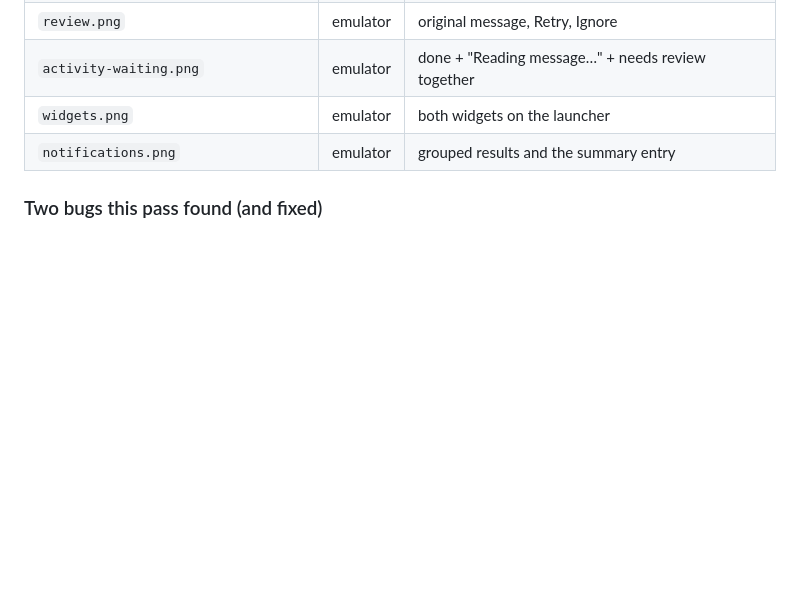
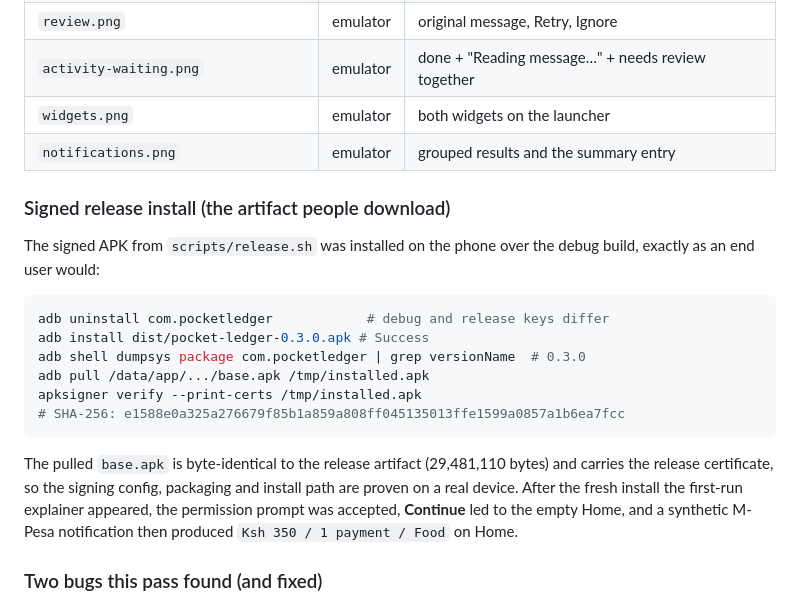
Before and after one commit to Unccllin/pocket-ledger, a Markdown page: docs/DEVICE_TEST.md, the part around the change. Rendered like a GitHub page; blank space fills up the shorter version.

Commit message:
docs: prove the signed release installs on a real phone
Uninstalled the debug build, installed dist/pocket-ledger-0.3.0.apk, pulled the
installed base.apk back and verified it is byte-identical with the release
certificate (SHA-256 e1588e0a...7fcc). First run, the permission prompt and a
synthetic M-Pesa notification (Ksh 350 on Home) all worked on the release build.

INSTALL.md now also documents how to turn the local key into the four GitHub
Actions secrets, or to upload the signed APK to a release by hand.

````diff
--- a/docs/DEVICE_TEST.md
+++ b/docs/DEVICE_TEST.md
@@ -137,6 +137,26 @@ ABIs, and data seeded with synthetic M-Pesa notifications through the listener.
 | `widgets.png` | emulator | both widgets on the launcher |
 | `notifications.png` | emulator | grouped results and the summary entry |
 
+### Signed release install (the artifact people download)
+
+The signed APK from `scripts/release.sh` was installed on the phone over the debug
+build, exactly as an end user would:
+
+```sh
+adb uninstall com.pocketledger            # debug and release keys differ
+adb install dist/pocket-ledger-0.3.0.apk # Success
+adb shell dumpsys package com.pocketledger | grep versionName  # 0.3.0
+adb pull /data/app/.../base.apk /tmp/installed.apk
+apksigner verify --print-certs /tmp/installed.apk
+# SHA-256: e1588e0a325a276679f85b1a859a808ff045135013ffe1599a0857a1b6ea7fcc
+```
+
+The pulled `base.apk` is byte-identical to the release artifact (29,481,110 bytes) and
+carries the release certificate, so the signing config, packaging and install path are
+proven on a real device. After the fresh install the first-run explainer appeared, the
+permission prompt was accepted, **Continue** led to the empty Home, and a synthetic
+M-Pesa notification then produced `Ksh 350 / 1 payment / Food` on Home.
+
 ### Two bugs this pass found (and fixed)
 
 1. **The first-run screen never noticed access being granted.** The polling effect
````
Also changed, not shown: docs/INSTALL.md (+10 -1 lines).
